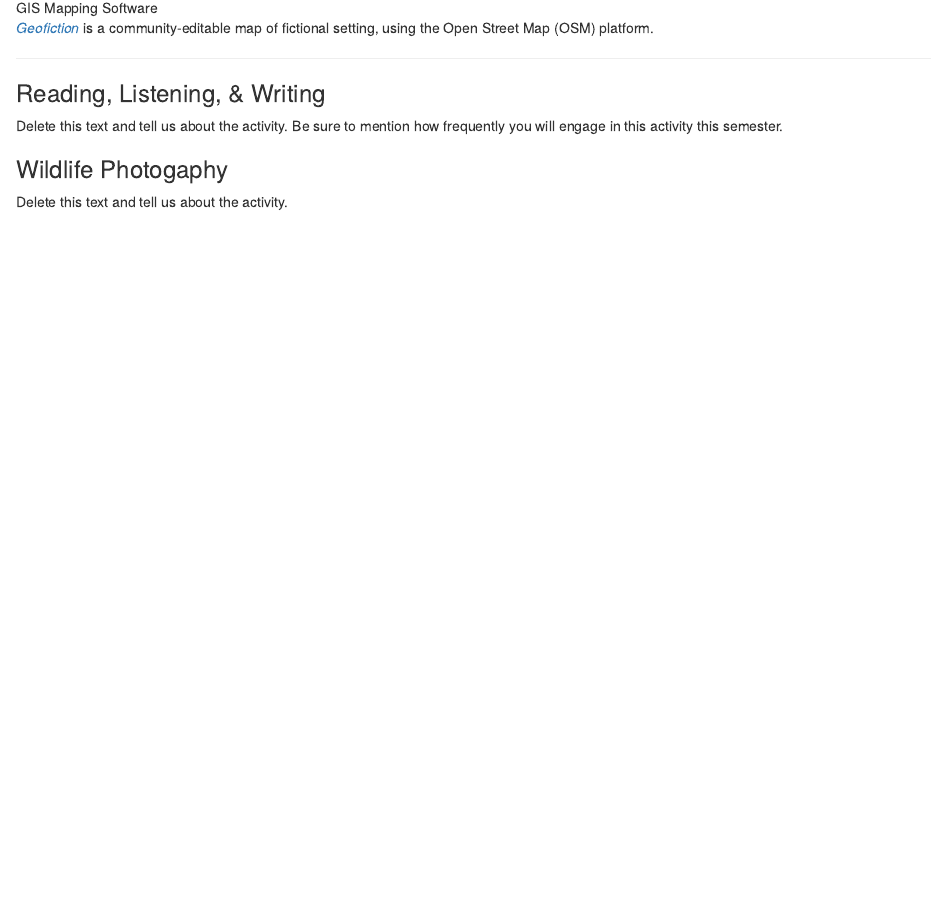
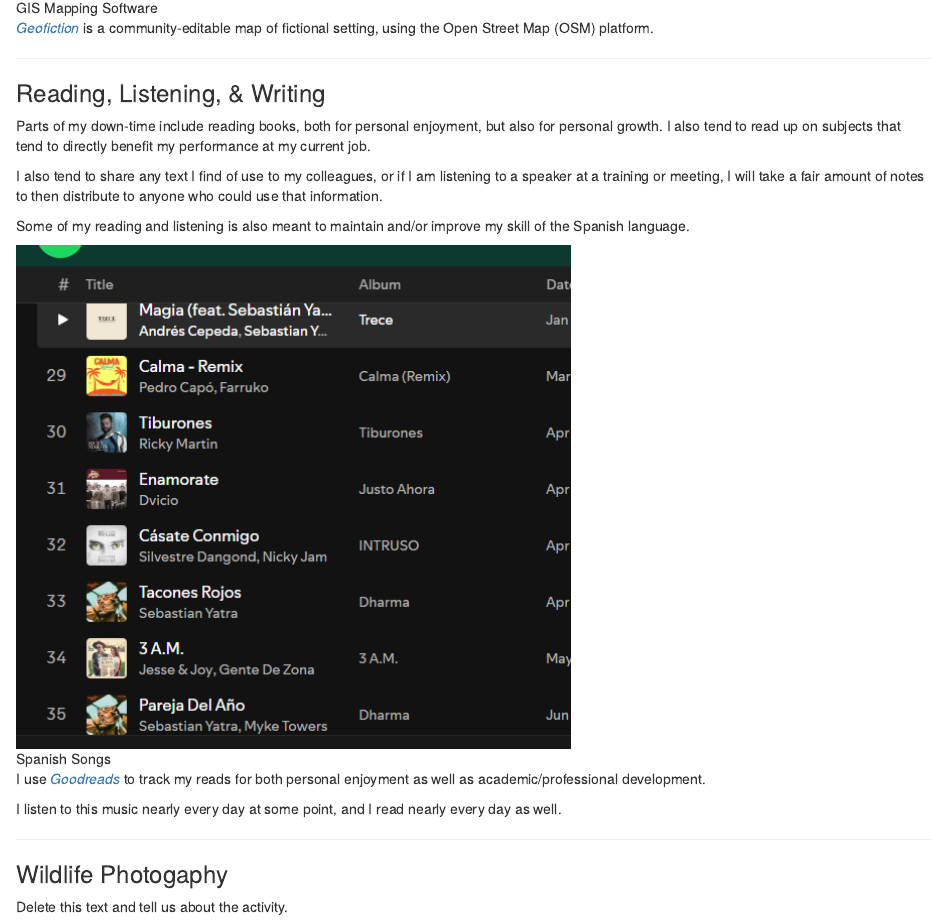
Before and after one commit to STAT184WC/weekly-activity-2-markdown-your-schedule-BirddogBlue, an R Markdown document (Fausey_Week3_Schedule.Rmd): the page in a window 1100 px wide, from 1350 px down. The pictures show the output file Fausey_Week3_Schedule.nb.html that the author committed with the source, opened offline.

Commit message:
Development section completed.

```diff
--- a/Fausey_Week3_Schedule.Rmd
+++ b/Fausey_Week3_Schedule.Rmd
@@ -27,8 +27,20 @@
 
 ### Reading, Listening, & Writing
 
-Delete this text and tell us about the activity. Be sure to mention how frequently you will engage in this activity this semester.
+Parts of my down-time include reading books, both for personal enjoyment, but also for personal growth. I also tend to read up on subjects that tend to directly benefit my performance at my current job.
 
+I also tend to share any text I find of use to my colleagues, or if I am listening to a speaker at a training or meeting, I will take a fair amount of notes to then distribute to anyone who could use that information.
+
+Some of my reading and listening is also meant to maintain and/or improve my skill of the Spanish language.
+
+![Spanish Songs](span.png)
+
+
+I use [*Goodreads*](https://www.goodreads.com/) to track my reads for both personal enjoyment as well as academic/professional development.
+
+I listen to this music nearly every day at some point, and I read nearly every day as well.
+
+___
 
 ### Wildlife Photogaphy
 
```
Also changed, not shown: Fausey_Week3_Schedule.nb.html.
